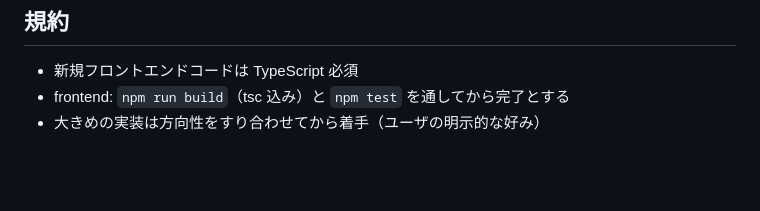
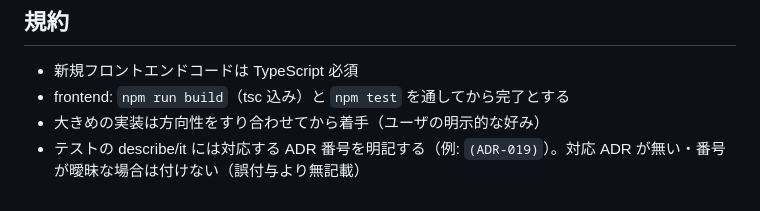
Before and after one commit to ddk50/upfgphoto, a Markdown page: CLAUDE.md, the part around the change. GitHub-like rendering; blank space fills up the shorter version.

Commit message:
docs: 規約に「テストへ ADR 番号を明記」を追加 [skip ci]
Co-Authored-By: Claude Opus 4.8 (1M context) <noreply@anthropic.com>

```diff
--- a/CLAUDE.md
+++ b/CLAUDE.md
@@ -48,3 +48,4 @@
 - 新規フロントエンドコードは TypeScript 必須
 - frontend: `npm run build`（tsc 込み）と `npm test` を通してから完了とする
 - 大きめの実装は方向性をすり合わせてから着手（ユーザの明示的な好み）
+- テストの describe/it には対応する ADR 番号を明記する（例: `(ADR-019)`）。対応 ADR が無い・番号が曖昧な場合は付けない（誤付与より無記載）
```
